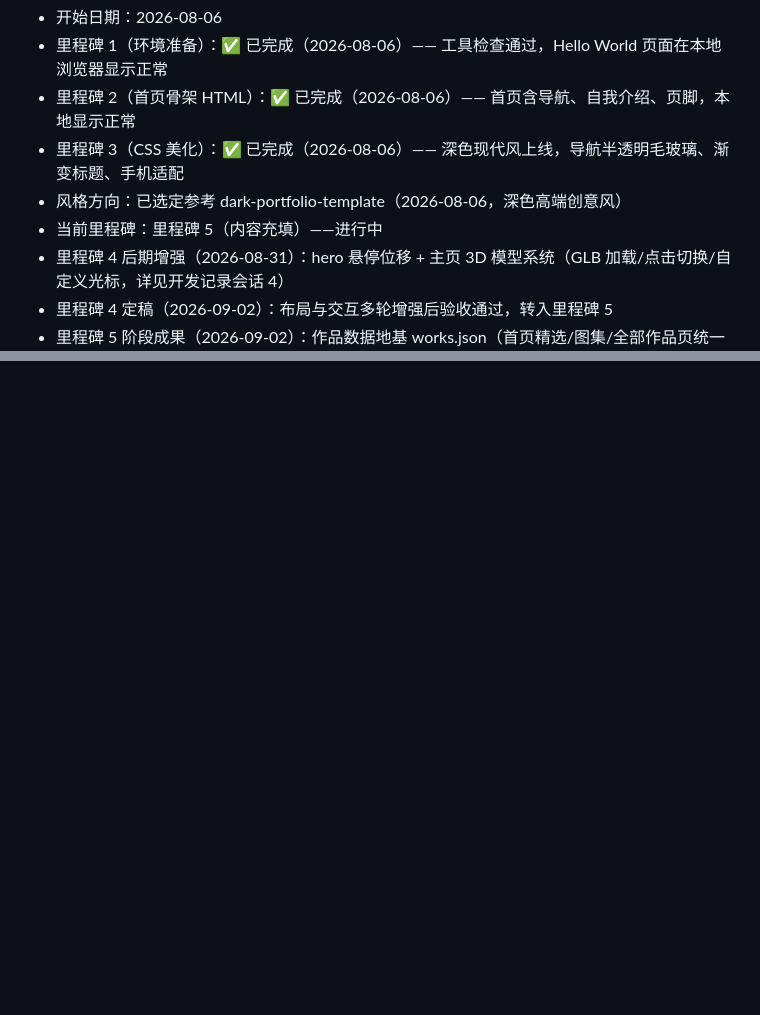
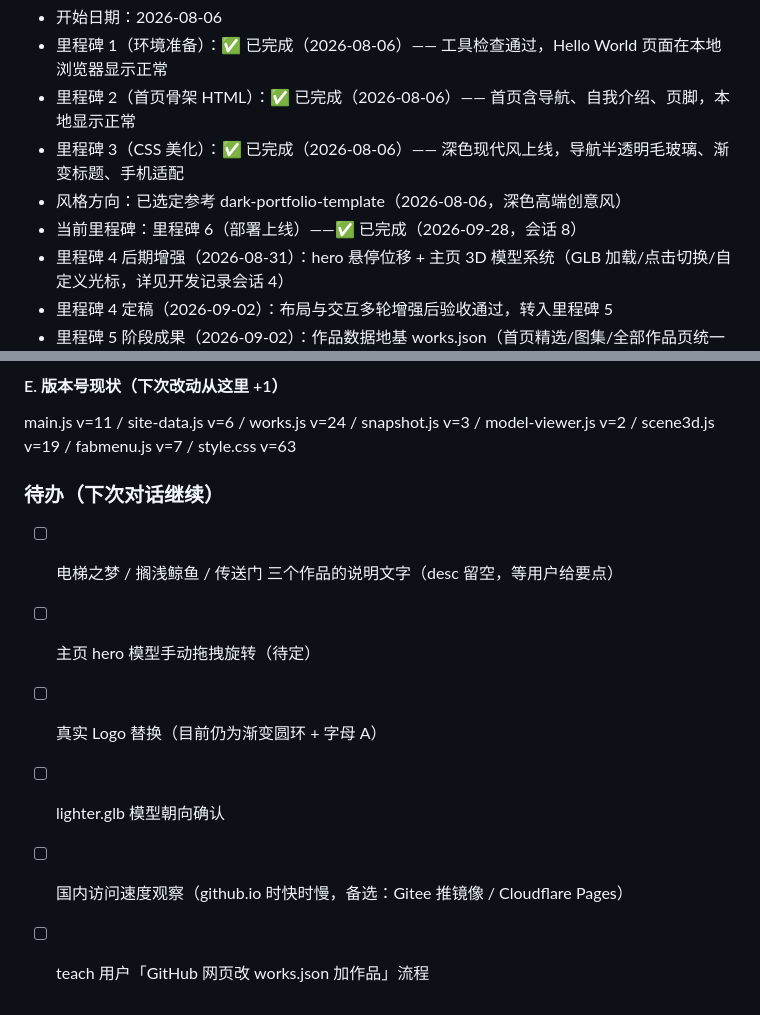
Before and after one commit to ahyu819/portfolio, a Markdown page: PLAN.md, 2 parts joined by grey strips. Drawn GitHub-style; blank space fills up the shorter version.

Commit message:
PLAN.md 记录会话 8：里程碑 6 部署上线完成

```diff
--- a/PLAN.md
+++ b/PLAN.md
@@ -170,7 +170,7 @@
 - 里程碑 2（首页骨架 HTML）：✅ 已完成（2026-08-06）—— 首页含导航、自我介绍、页脚，本地显示正常
 - 里程碑 3（CSS 美化）：✅ 已完成（2026-08-06）—— 深色现代风上线，导航半透明毛玻璃、渐变标题、手机适配
 - 风格方向：已选定参考 dark-portfolio-template（2026-08-06，深色高端创意风）
-- 当前里程碑：里程碑 5（内容充填）——进行中
+- 当前里程碑：里程碑 6（部署上线）——✅ 已完成（2026-09-28，会话 8）
 - 里程碑 4 后期增强（2026-08-31）：hero 悬停位移 + 主页 3D 模型系统（GLB 加载/点击切换/自定义光标，详见开发记录会话 4）
 - 里程碑 4 定稿（2026-09-02）：布局与交互多轮增强后验收通过，转入里程碑 5
 - 里程碑 5 阶段成果（2026-09-02）：作品数据地基 works.json（首页精选/图集/全部作品页统一读数据，不写代码即可加作品）、About 页改版（去掉简历式经历板块，纯文字简介 + 软件技能）、联系方式填入（邮箱 2827290813@qq.com / 微信 zhenhaoya500）、全站称呼统一 Ahyu
@@ -426,0 +458,10 @@
+#### E. 版本号现状（下次改动从这里 +1）
+main.js v=11 / site-data.js v=6 / works.js v=24 / snapshot.js v=3 / model-viewer.js v=2 / scene3d.js v=19 / fabmenu.js v=7 / style.css v=63
+
+### 待办（下次对话继续）
+- [ ] 电梯之梦 / 搁浅鲸鱼 / 传送门 三个作品的说明文字（desc 留空，等用户给要点）
+- [ ] 主页 hero 模型手动拖拽旋转（待定）
+- [ ] 真实 Logo 替换（目前仍为渐变圆环 + 字母 A）
+- [ ] lighter.glb 模型朝向确认
+- [ ] 国内访问速度观察（github.io 时快时慢，备选：Gitee 推镜像 / Cloudflare Pages）
+- [ ] teach 用户「GitHub 网页改 works.json 加作品」流程
```
Also changed, not shown: other parts of PLAN.md (+31 -0 lines).
